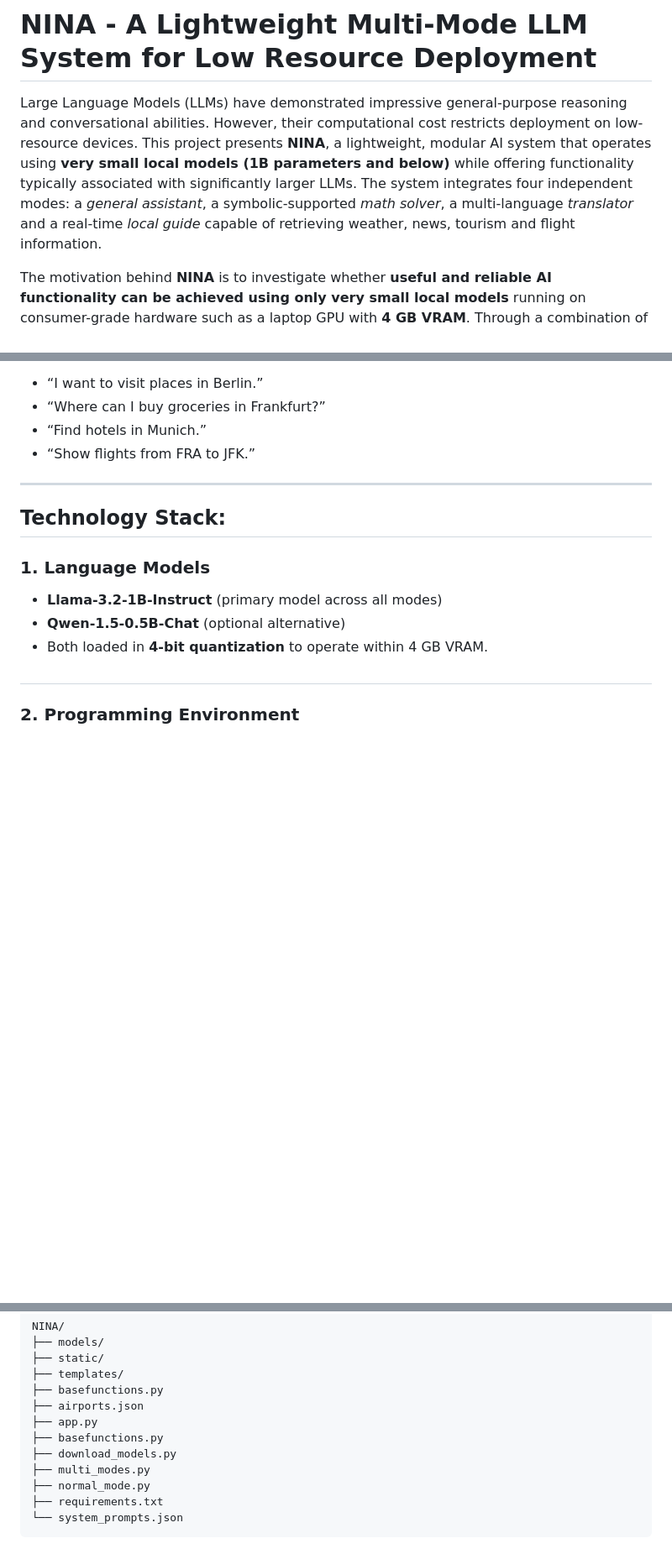
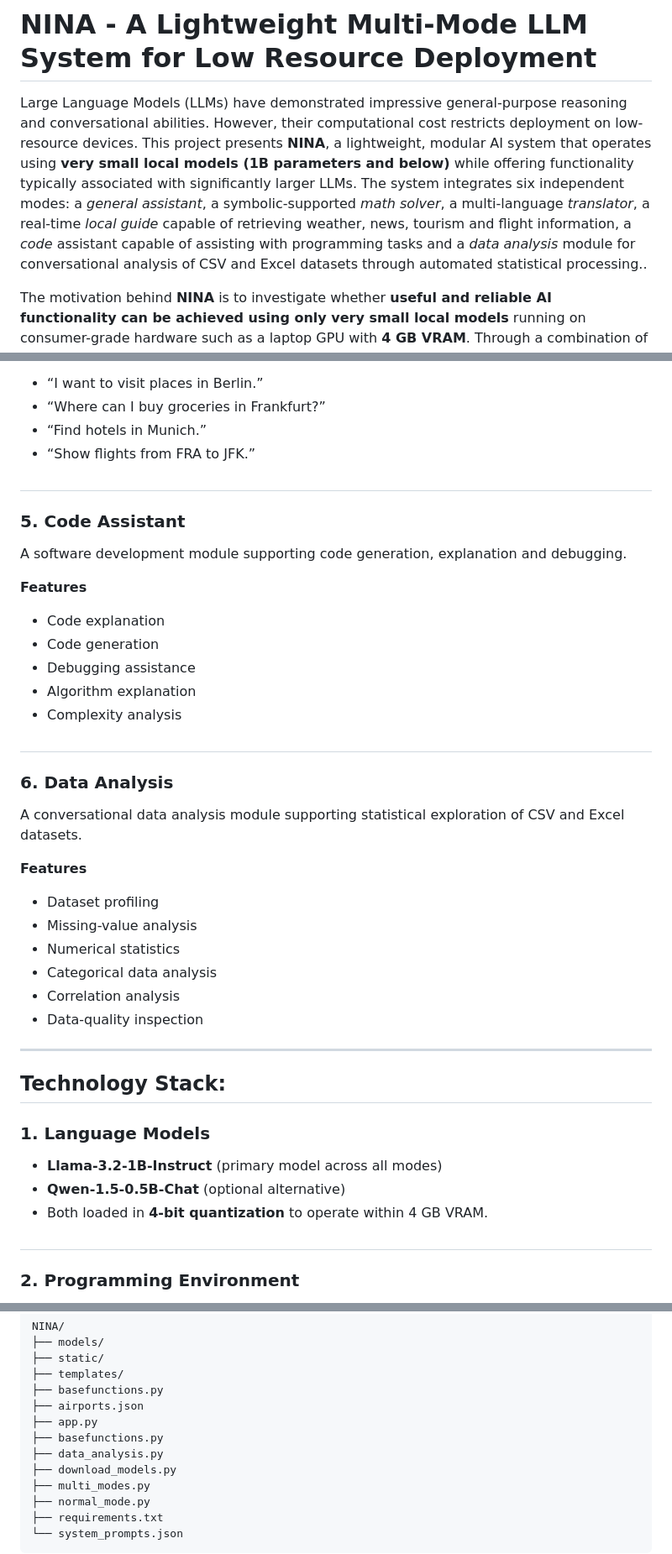
Before and after one commit to mehedihassanarman/NINA, a Markdown page: README.md, 3 parts joined by grey strips. Shown at 84% size. Drawn GitHub-style; blank space fills up the shorter version.

```diff
--- a/README.md
+++ b/README.md
@@ -1,6 +1,6 @@
 # NINA - A Lightweight Multi-Mode LLM System for Low Resource Deployment
 
-Large Language Models (LLMs) have demonstrated impressive general-purpose reasoning and conversational abilities. However, their computational cost restricts deployment on low-resource devices. This project presents **NINA**, a lightweight, modular AI system that operates using **very small local models (1B parameters and below)** while offering functionality typically associated with significantly larger LLMs. The system integrates four independent modes: a *general assistant*, a symbolic-supported *math solver*, a multi-language *translator* and a real-time *local guide* capable of retrieving weather, news, tourism and flight information.
+Large Language Models (LLMs) have demonstrated impressive general-purpose reasoning and conversational abilities. However, their computational cost restricts deployment on low-resource devices. This project presents **NINA**, a lightweight, modular AI system that operates using **very small local models (1B parameters and below)** while offering functionality typically associated with significantly larger LLMs. The system integrates six independent modes: a *general assistant*, a symbolic-supported *math solver*, a multi-language *translator*, a real-time *local guide* capable of retrieving weather, news, tourism and flight information, a *code* assistant capable of assisting with programming tasks and a *data analysis* module for conversational analysis of CSV and Excel datasets through automated statistical processing..
 
 The motivation behind **NINA** is to investigate whether **useful and reliable AI functionality can be achieved using only very small local models** running on consumer-grade hardware such as a laptop GPU with **4 GB VRAM**. Through a combination of prompt engineering, hybrid symbolic reasoning, API-based retrieval, tight memory management and deterministic validation layers, **NINA** demonstrates that meaningful and practical AI systems can be built despite significant model-size and hardware constraints. The project highlights challenges in inference stability, hallucination control, context window management, multimodal integration and proposes strategies to address each of them.
 <p align="center">  <img src="static/Images/Image1.jpg" width="70%"> </p>
@@ -61,6 +61,29 @@ A location-aware information retrieval module integrating external data APIs and
 - “Find hotels in Munich.”
 - “Show flights from FRA to JFK.”
 
+##
+### 5. Code Assistant
+A software development module supporting code generation, explanation and debugging.
+
+**Features**
+- Code explanation
+- Code generation
+- Debugging assistance
+- Algorithm explanation
+- Complexity analysis
+
+##
+### 6. Data Analysis
+A conversational data analysis module supporting statistical exploration of CSV and Excel datasets.
+
+**Features**
+- Dataset profiling
+- Missing-value analysis
+- Numerical statistics
+- Categorical data analysis
+- Correlation analysis
+- Data-quality inspection
+
 ---
 
 
@@ -105,6 +128,7 @@ NINA/
 ├── airports.json
 ├── app.py
 ├── basefunctions.py
+├── data_analysis.py
 ├── download_models.py
 ├── multi_modes.py
 ├── normal_mode.py
```
